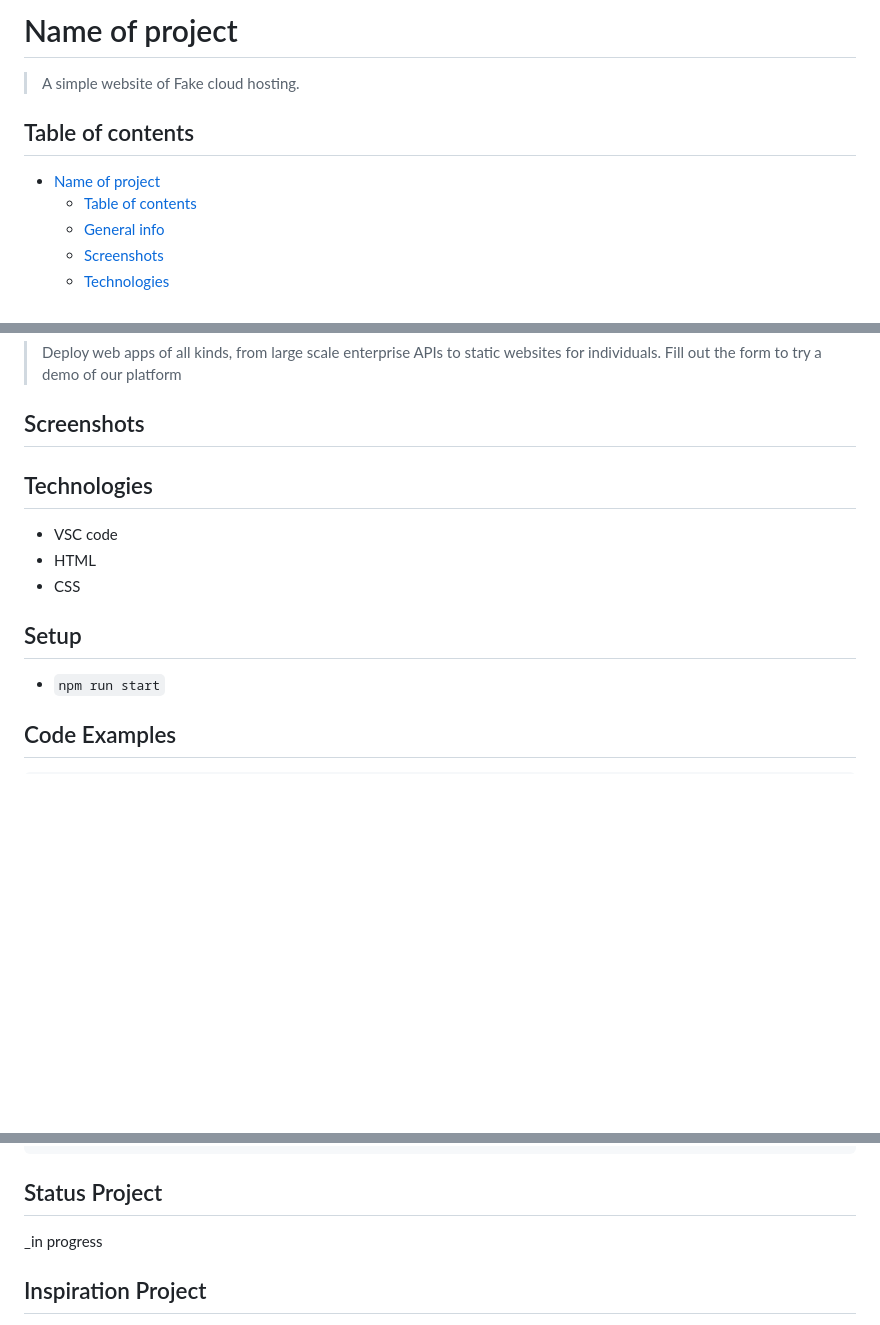
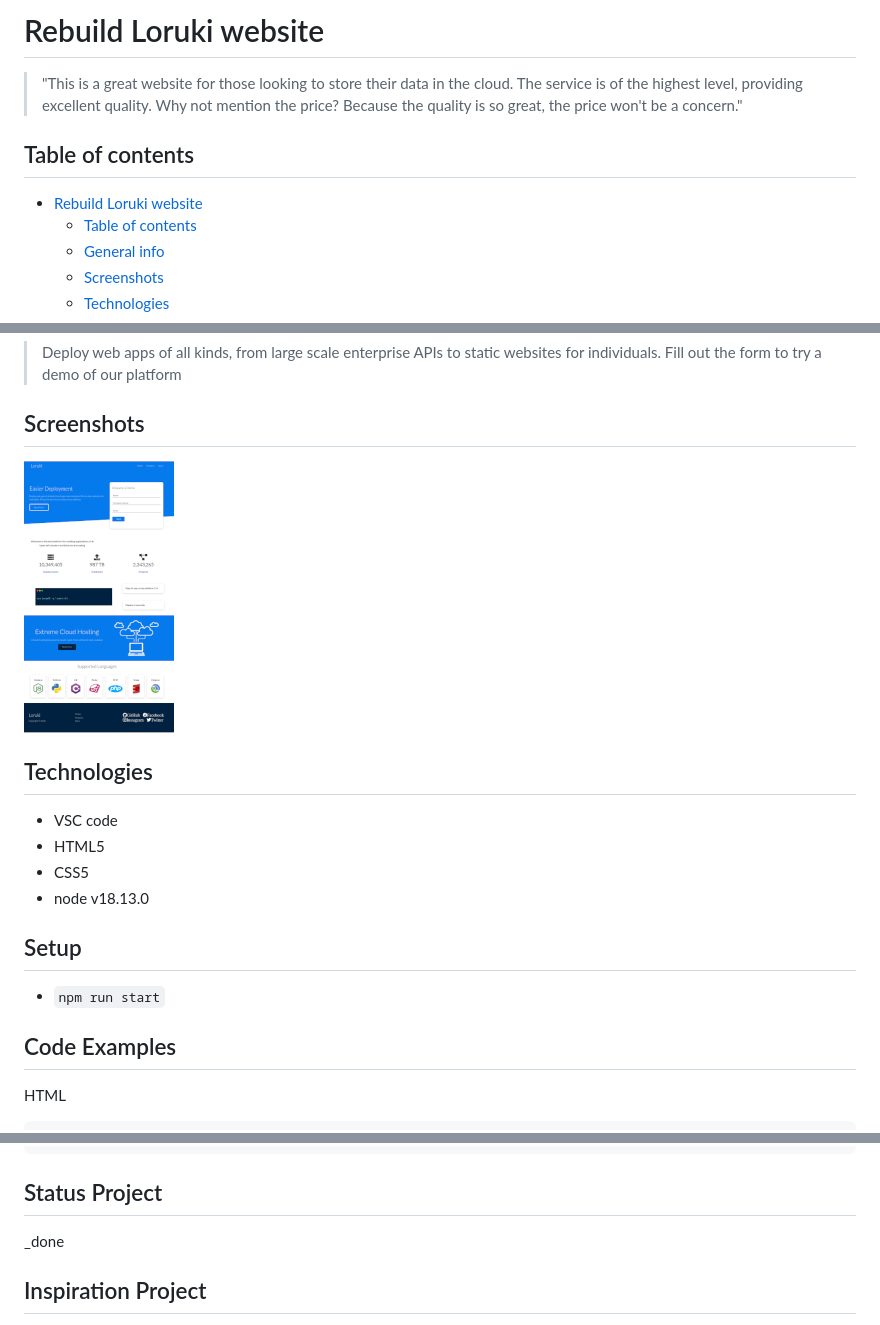
Before and after one commit to BF-FrontEnd-class/agile-development-group1-loruki-rebild, a Markdown page: README.md, 3 parts joined by grey strips. Drawn GitHub-style; pictures changed too: public/Loruki-screenshot.png (added); blank space fills up the shorter version.

````diff
--- a/README.md
+++ b/README.md
@@ -1,10 +1,13 @@
-# Name of project
+# Rebuild Loruki website
 
-> A simple website of Fake cloud hosting.
+> "This is a great website for those looking to store their data in the cloud.
+> The service is of the highest level, providing excellent quality. Why not
+> mention the price? Because the quality is so great, the price won't be a
+> concern."
 
 ## Table of contents
 
-- [Name of project](#name-of-project)
+- [Rebuild Loruki website](#rebuild-loruki-website)
   - [Table of contents](#table-of-contents)
   - [General info](#general-info)
   - [Screenshots](#screenshots)
@@ -23,11 +26,14 @@
 
 ## Screenshots
 
+![screenshot](public/Loruki-screenshot.png)
+
 ## Technologies
 
 - VSC code
-- HTML
-- CSS
+- HTML5
+- CSS5
+- node v18.13.0
 
 ## Setup
 
@@ -35,4 +41,6 @@
 
 ## Code Examples
 
+HTML
+
 ```html
@@ -41,7 +65,7 @@
 
 ## Status Project
 
-\_in progress
+\_done
 
 ## Inspiration Project
 
````
Also changed, not shown: other parts of README.md (+18 -2 lines).
